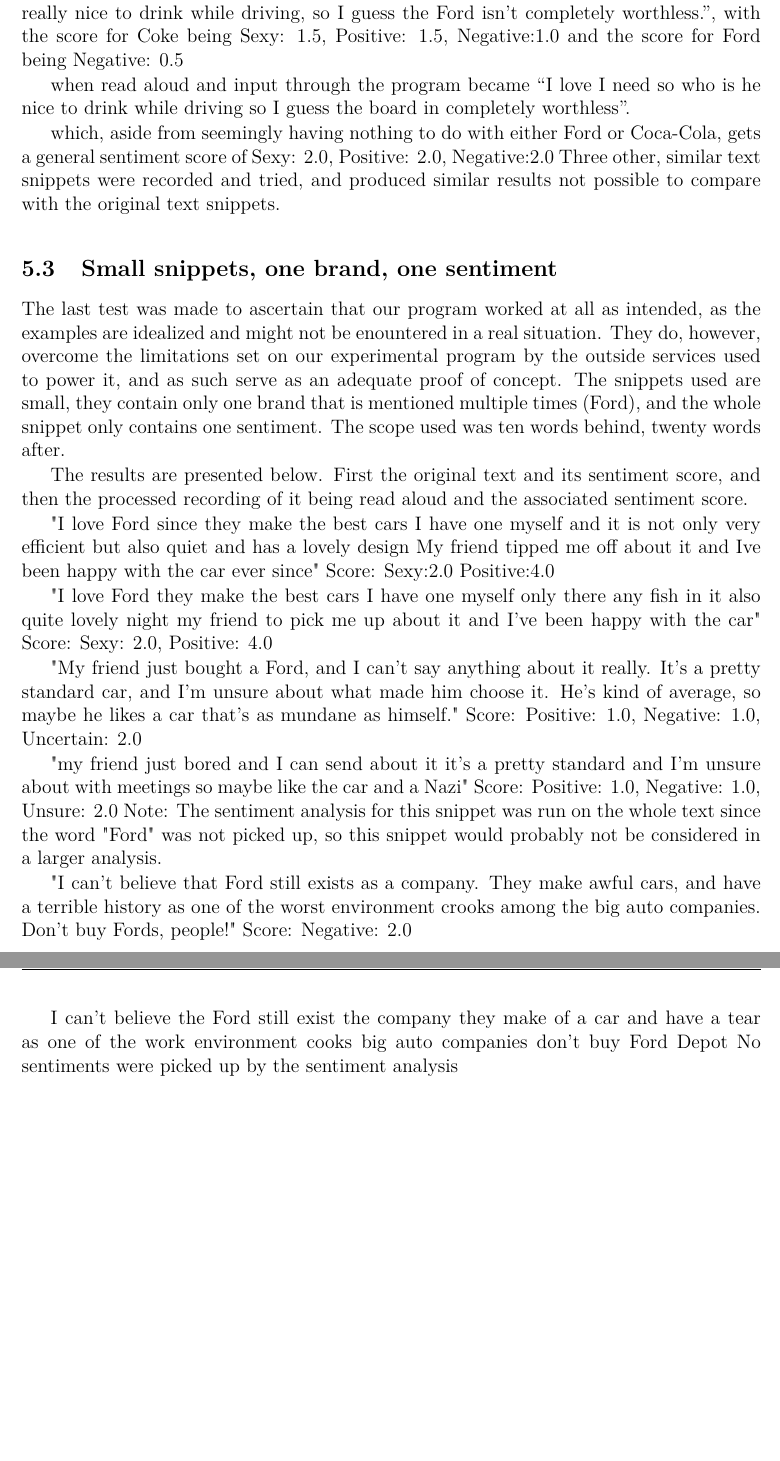
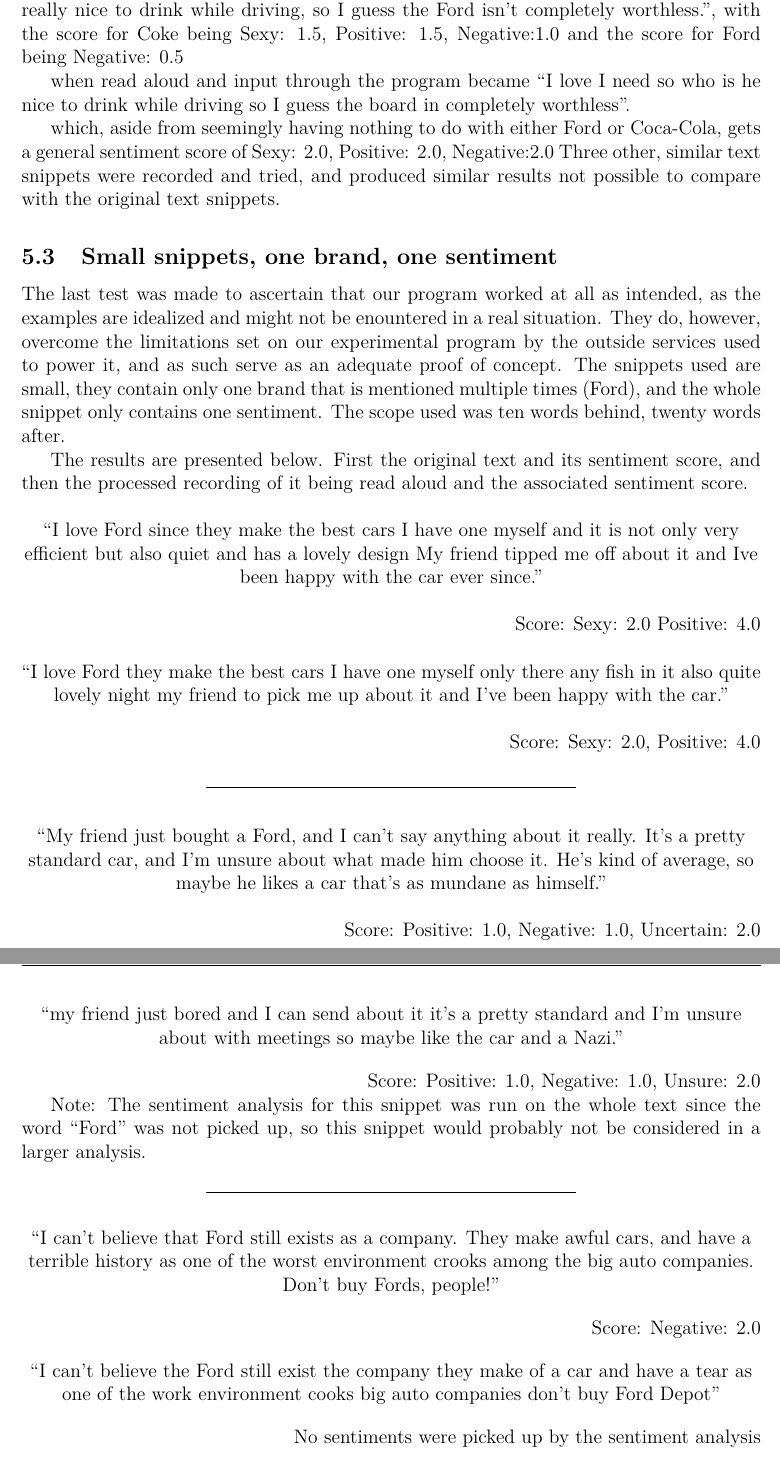
Before and after one commit to jensa/Sentiment-Analysis, a LaTeX document (txt/text.tex): two parts of pages 7 and 8 of 9 before the commit and two parts of pages 7 and 8 of 10 after it, joined at a grey line, cut so that both start at the same text, the shorter picture padded with empty space. Compiled offline with XeLaTeX.

Commit message:
This is a TEXT

```diff
--- a/txt/text.tex
+++ b/txt/text.tex
@@ -25,6 +25,11 @@
 Erik Hallström  <\href{mailto:erik_hallstrom@icloud.com}{erik\_hallstrom@icloud.com}> \and
 Petter Salminen <\href{mailto:petsal@kth.se}{petsal@kth.se}>}
 
+
+\newcommand*\sepline{%
+  \begin{center}
+    \rule[1ex]{.5\textwidth}{.5pt}
+  \end{center}}
 
 % Kodkommando
 \newcommand{\javafil}[1]{\lstinputlisting{#1}} % #1 = filnamn, #2 = caption
@@ -194,27 +199,38 @@
 
 The results are presented below. First the original text and its sentiment score, and then the processed recording of it being read aloud and the associated sentiment score.
 
-"I love Ford since they make the best cars I have one myself and it is not only very efficient but also quiet and has a lovely design My friend tipped me off about it and Ive been happy with the car ever since"
-Score: Sexy:2.0 Positive:4.0
+\begin{center}
+``I love Ford since they make the best cars I have one myself and it is not only very efficient but also quiet and has a lovely design My friend tipped me off about it and Ive been happy with the car ever since.''
+\end{center}
+\hfill Score: Sexy: 2.0 Positive: 4.0
 
-"I love Ford they make the best cars I have one myself only there any fish in it also quite lovely night my friend to pick me up about it and I've been happy with the car"
-Score: Sexy: 2.0, Positive: 4.0
+\begin{center}
+``I love Ford they make the best cars I have one myself only there any fish in it also quite lovely night my friend to pick me up about it and I've been happy with the car.''
+\end{center}
+\hfill Score: Sexy: 2.0, Positive: 4.0
 
-"My friend just bought a Ford, and I can't say anything about it really. It's a pretty standard car, and I'm unsure about what made him choose it. He's kind of average, so maybe he likes a car that's as mundane as himself."
-Score: Positive: 1.0, Negative: 1.0, Uncertain: 2.0
+\sepline
 
-"my friend just bored and I can send about it it's a pretty standard and I'm unsure about with meetings so maybe like the car and a Nazi"
-Score: Positive: 1.0, Negative: 1.0, Unsure: 2.0
-Note: The sentiment analysis for this snippet was run on the whole text since the word "Ford" was not picked up, so this snippet would probably not be considered in a larger analysis.
+\begin{center}
+``My friend just bought a Ford, and I can't say anything about it really. It's a pretty standard car, and I'm unsure about what made him choose it. He's kind of average, so maybe he likes a car that's as mundane as himself.''
+\end{center}
+\hfill Score: Positive: 1.0, Negative: 1.0, Uncertain: 2.0
 
-"I can't believe that Ford still exists as a company. They make awful cars, and have a terrible history as one of the worst environment crooks among the big auto companies. Don't buy Fords, people!"
-Score: Negative: 2.0
+\begin{center}
+``my friend just bored and I can send about it it's a pretty standard and I'm unsure about with meetings so maybe like the car and a Nazi.''
+\end{center}
+\hfill Score: Positive: 1.0, Negative: 1.0, Unsure: 2.0
 
-I can't believe the Ford still exist the company they make of a car and have a tear as one of the work environment cooks big auto companies don't buy Ford Depot
-No sentiments were picked up by the sentiment analysis
+Note: The sentiment analysis for this snippet was run on the whole text since the word ``Ford'' was not picked up, so this snippet would probably not be considered in a larger analysis.
 
-"Some guy just trashed my Ford and beat me up. He somehow punched right through my windshield, threatened by pull my car tires off and then ran away screaming. This day could not get any worse."
-Score: Violence: 3.0, Uncertain: 1.0
+\sepline
 
-"oMG I just passed by Ford beat me up he somehow right to my wii ready to pull my car tires off and then run away screen this day could not get any books"
-Score: Violence: 1.0, Uncertain: 1.0
+\begin{center}
+``I can't believe that Ford still exists as a company. They make awful cars, and have a terrible history as one of the worst environment crooks among the big auto companies. Don't buy Fords, people!''
+\end{center}
+\hfill Score: Negative: 2.0
+
+\begin{center}
+``I can't believe the Ford still exist the company they make of a car and have a tear as one of the work environment cooks big auto companies don't buy Ford Depot''
+\end{center}
+\hfill No sentiments were picked up by the sentiment analysis
```
Also changed, not shown: txt/text.tex (12 more changed lines).
